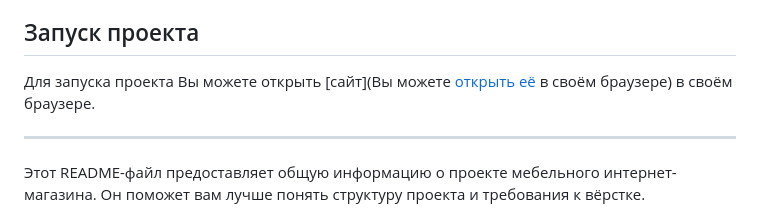
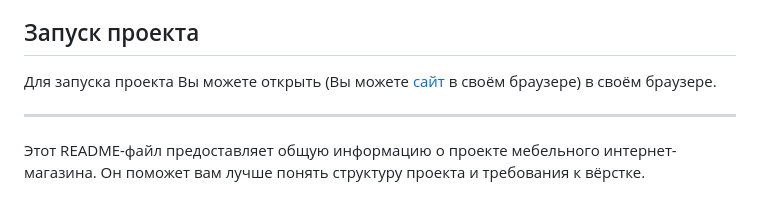
Before and after one commit to IrinaTab/github.io, a Markdown page: README.md, the part around the change. Rendered like a GitHub page.

```diff
--- a/README.md
+++ b/README.md
@@ -47,7 +47,7 @@
 
 ## Запуск проекта
 
-Для запуска проекта Вы можете открыть [сайт](Вы можете [открыть её](https://doka.guide) в своём браузере) в своём браузере.
+Для запуска проекта Вы можете открыть (Вы можете [сайт](https://doka.guide) в своём браузере) в своём браузере.
 
 
 ---
```
